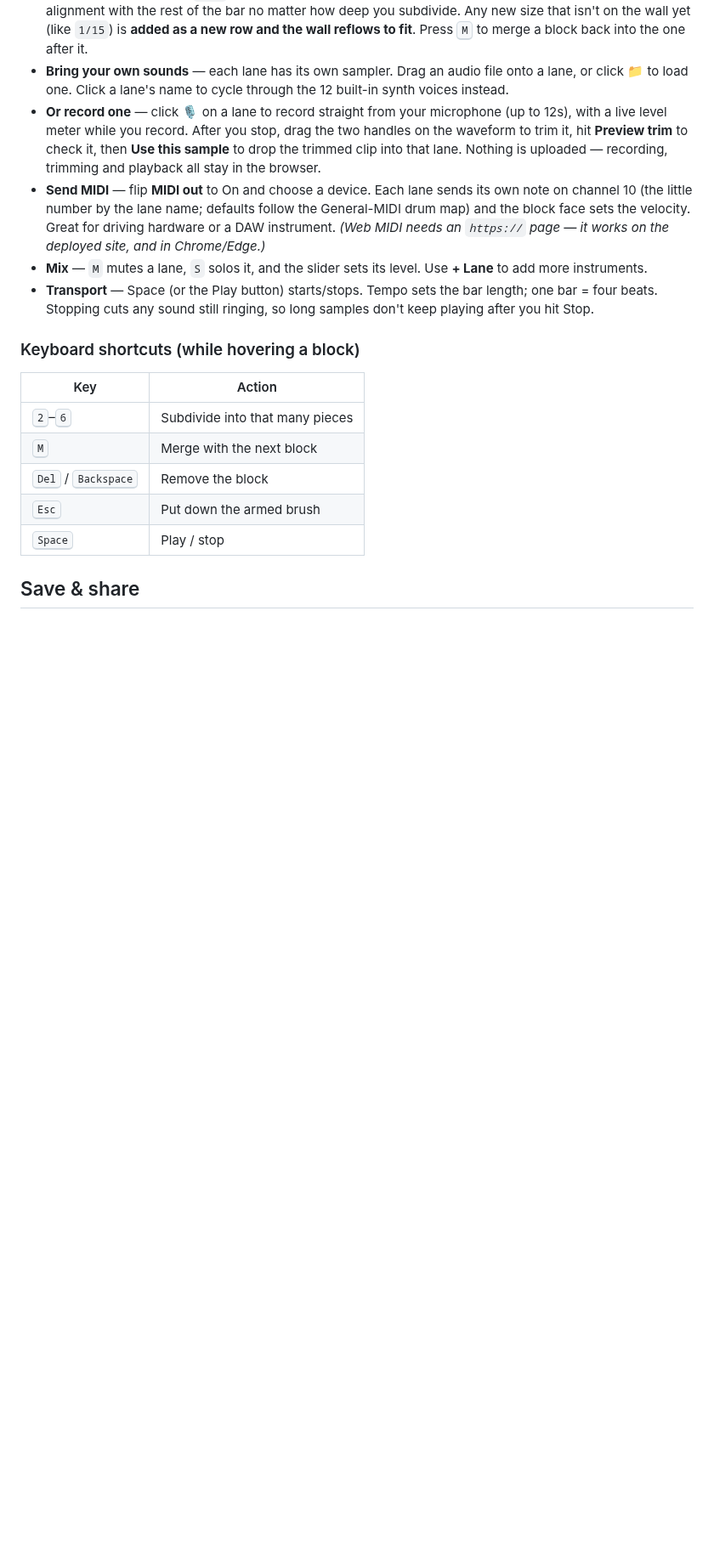
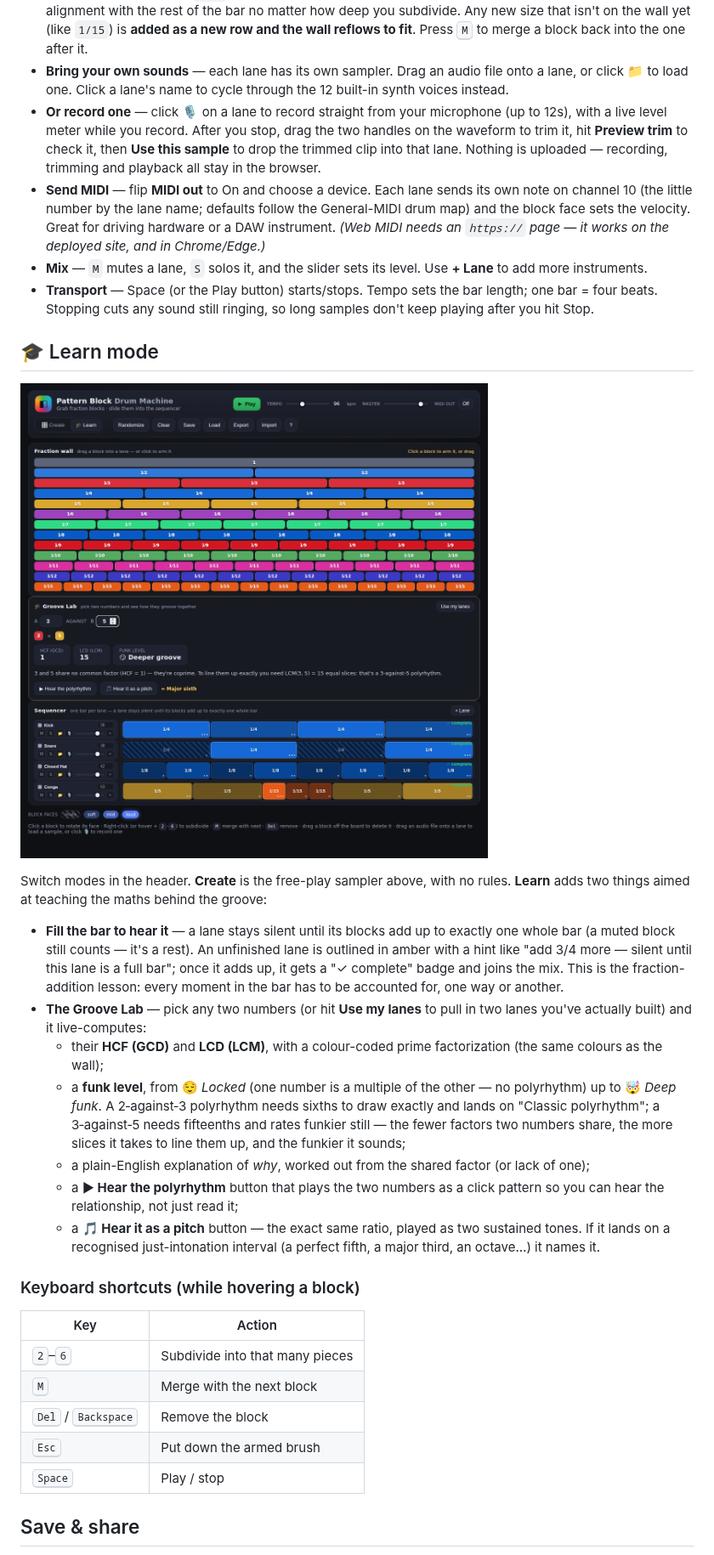
Before and after one commit to liaminhawai-cmd/pattern-block-drum, a Markdown page: README.md, the part around the change. Shown at 85% size. Rendered like a GitHub page; pictures changed too: docs/learn-mode.png (added); blank space fills up the shorter version.

```diff
--- a/README.md
+++ b/README.md
@@ -74,6 +74,37 @@ Everything runs locally in the browser with the Web Audio API. Nothing is upload
   length; one bar = four beats. Stopping cuts any sound still ringing, so long
   samples don't keep playing after you hit Stop.
 
+## 🎓 Learn mode
+
+![Groove Lab in Learn mode](docs/learn-mode.png)
+
+Switch modes in the header. **Create** is the free-play sampler above, with no
+rules. **Learn** adds two things aimed at teaching the maths behind the groove:
+
+- **Fill the bar to hear it** — a lane stays silent until its blocks add up to
+  exactly one whole bar (a muted block still counts — it's a rest). An
+  unfinished lane is outlined in amber with a hint like "add 3/4 more — silent
+  until this lane is a full bar"; once it adds up, it gets a "✓ complete" badge
+  and joins the mix. This is the fraction-addition lesson: every moment in the
+  bar has to be accounted for, one way or another.
+- **The Groove Lab** — pick any two numbers (or hit **Use my lanes** to pull in
+  two lanes you've actually built) and it live-computes:
+  - their **HCF (GCD)** and **LCD (LCM)**, with a colour-coded prime
+    factorization (the same colours as the wall);
+  - a **funk level**, from 😌 *Locked* (one number is a multiple of the
+    other — no polyrhythm) up to 🤯 *Deep funk*. A 2‑against‑3 polyrhythm
+    needs sixths to draw exactly and lands on "Classic polyrhythm"; a
+    3‑against‑5 needs fifteenths and rates funkier still — the fewer factors
+    two numbers share, the more slices it takes to line them up, and the
+    funkier it sounds;
+  - a plain-English explanation of *why*, worked out from the shared factor
+    (or lack of one);
+  - a **▶ Hear the polyrhythm** button that plays the two numbers as a click
+    pattern so you can hear the relationship, not just read it;
+  - a **🎵 Hear it as a pitch** button — the exact same ratio, played as two
+    sustained tones. If it lands on a recognised just-intonation interval
+    (a perfect fifth, a major third, an octave…) it names it.
+
 ### Keyboard shortcuts (while hovering a block)
 
 | Key | Action |
```
Also changed, not shown: docs/screenshot.png, 3 other files.
